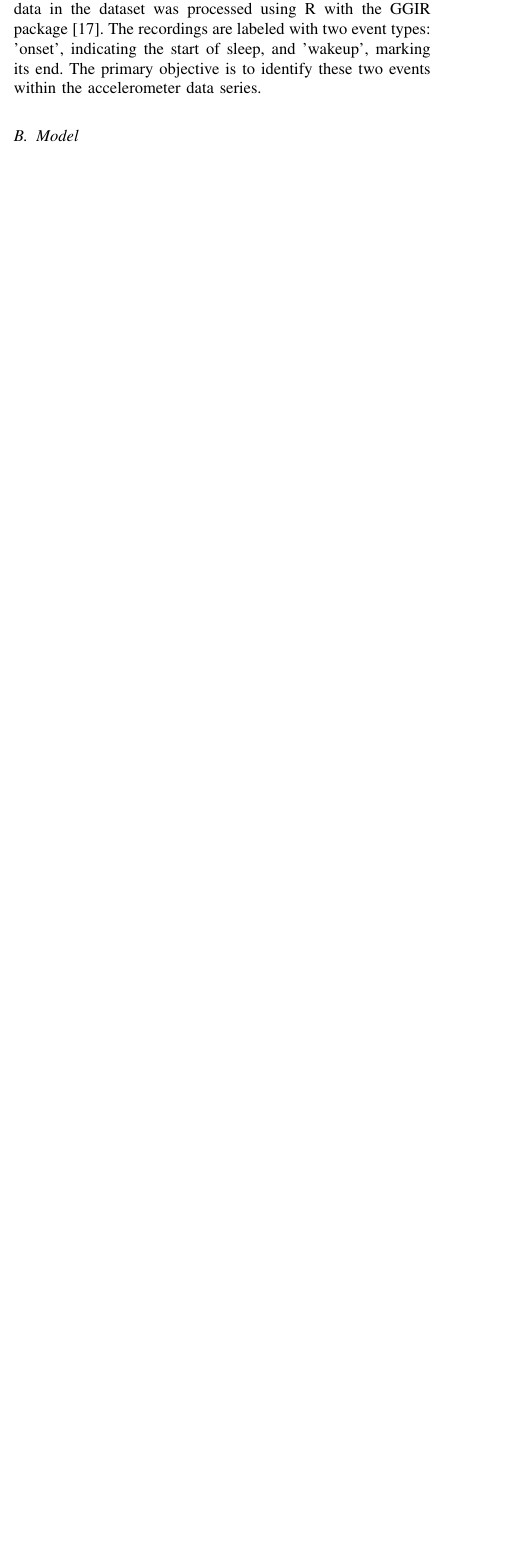
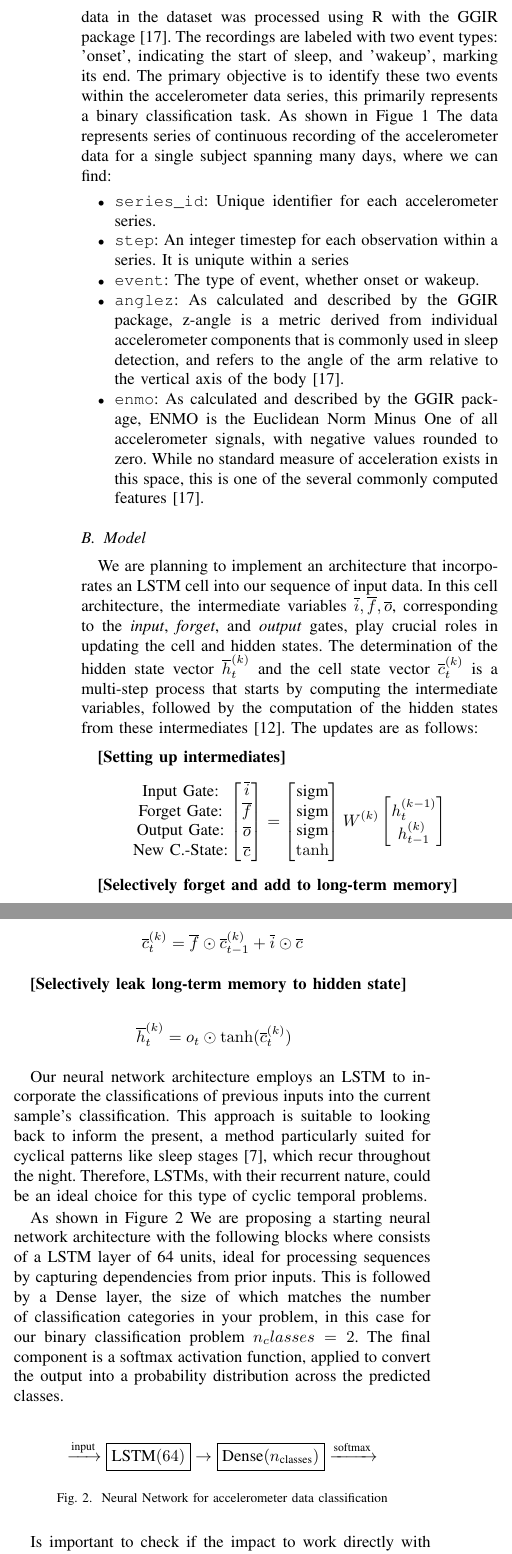
Before and after one commit to AdvancedML-Tec/Course_activities, a LaTeX paper (TC5033_Activity_5-State_of_the_art_research/A_Deep_Learning_approach_to_detect_Sleep_State.tex): part of one column of page 2 of 4 before the commit and two parts of the columns of page 3 of 5 after it, the two joined at a grey line, cut so that both start at the same text, the shorter picture padded with empty space. Compiled offline with pdfLaTeX.

Commit message:
ft: finish paper

```diff
--- a/TC5033_Activity_5-State_of_the_art_research/A_Deep_Learning_approach_to_detect_Sleep_State.tex
+++ b/TC5033_Activity_5-State_of_the_art_research/A_Deep_Learning_approach_to_detect_Sleep_State.tex
@@ -115,7 +115,7 @@
 % *** GRAPHICS RELATED PACKAGES ***
 %
 \ifCLASSINFOpdf
-  % \usepackage[pdftex]{graphicx}
+  \usepackage[pdftex]{graphicx}
   % declare the path(s) where your graphic files are
   % \graphicspath{{../pdf/}{../jpeg/}}
   % and their extensions so you won't have to specify these with
@@ -426,4 +430,3 @@ The ultimate goal is to apply a developed Deep Learning architecture to the data
 
 \subsection{Data}
 
- The dataset consists of approximately 500 multi-day recordings from wrist-mounted accelerometers. The accelerometer data in the dataset was processed using R with the GGIR package \cite{Migueles2019GGIR}. The recordings are labeled with two event types: 'onset', indicating the start of sleep, and 'wakeup', marking its end. The primary objective is to identify these two events within the accelerometer data series.
@@ -430,5 +437,83 @@ The ultimate goal is to apply a developed Deep Learning architecture to the data
+    \label{fig:accelerometerdata}
+\end{figure*}
+
+ The dataset consists of approximately 500 multi-day recordings from wrist-mounted accelerometers. The accelerometer data in the dataset was processed using R with the GGIR package \cite{Migueles2019GGIR}. The recordings are labeled with two event types: 'onset', indicating the start of sleep, and 'wakeup', marking its end. The primary objective is to identify these two events within the accelerometer data series, this primarily represents a binary classification task. As shown in Figue \ref{fig:accelerometerdata} The data represents series of continuous recording of the accelerometer data for a single subject spanning many days, where we can find:
+
+
+
+ \begin{itemize}
+  \item \texttt{series\_id}: Unique identifier for each accelerometer series.
+    \item \texttt{step}: An integer timestep for each observation within a series. It is uniqute within a series
+  \item \texttt{event}: The type of event, whether onset or wakeup.
+  \item \texttt{anglez}: As calculated and described by the GGIR package, z-angle is a metric derived from individual accelerometer components that is commonly used in sleep detection, and refers to the angle of the arm relative to the vertical axis of the body \cite{Migueles2019GGIR}.
+  \item \texttt{enmo}: As calculated and described by the GGIR package, ENMO is the Euclidean Norm Minus One of all accelerometer signals, with negative values rounded to zero. While no standard measure of acceleration exists in this space, this is one of the several commonly computed features \cite{Migueles2019GGIR}.
+\end{itemize}
+
+
 
 \subsection{Model}
+
+We are planning to implement an architecture that incorporates an LSTM cell into our sequence of input data. In this cell architecture, the intermediate variables \( \overline{i}, \overline{f}, \overline{o} \), corresponding to the \textit{input}, \textit{forget}, and \textit{output} gates, play crucial roles in updating the cell and hidden states. The determination of the hidden state vector \( \overline{h}^{(k)}_{t} \) and the cell state vector \( \overline{c}^{(k)}_{t} \) is a multi-step process that starts by computing the intermediate variables, followed by the computation of the hidden states from these intermediates \cite{Aggarwal2018}. The updates are as follows:
+
+\vspace{0.5em}
+
+\textbf{[Setting up intermediates]}
+\begin{align*}
+\begin{matrix}
+\text{Input Gate:} \\
+\text{Forget Gate:} \\
+\text{Output Gate:} \\
+\text{New C.-State:} \\
+\end{matrix} &\begin{bmatrix}
+\overline{i} \\
+\overline{f} \\
+\overline{o} \\
+\overline{c} \\
+\end{bmatrix} =
+\begin{bmatrix}
+\text{sigm} \\
+\text{sigm} \\
+\text{sigm} \\
+\tanh \\
+\end{bmatrix} W^{(k)}
+\begin{bmatrix}
+h_{t}^{(k-1)} \\
+h_{t-1}^{(k)}
+\end{bmatrix}
+\end{align*}
+
+\textbf{[Selectively forget and add to long-term memory]}
+
+\begin{equation*}
+\begin{aligned}
+    \overline{c}^{(k)}_{t} = \overline{f} \odot \overline{c}^{(k)}_{t-1} + \overline{i} \odot \overline{c} \\
+\end{aligned}
+\end{equation*}
+
+\textbf{[Selectively leak long-term memory to hidden state]}
+
+\begin{equation*}
+\begin{aligned}
+    \overline{h}^{(k)}_{t} &= o_t \odot \tanh(\overline{c}^{(k)}_{t})
+\end{aligned}
+\end{equation*}
+
+Our neural network architecture employs an LSTM to incorporate the classifications of previous inputs into the current sample's classification. This approach is suitable to looking back to inform the present, a method particularly suited for cyclical patterns like sleep stages \cite{Stuburic2020}, which recur throughout the night. Therefore, LSTMs, with their recurrent nature, could be an ideal choice for this type of cyclic temporal problems.
+
+As shown in Figure \ref{fig:neuralnetwork} We are proposing a starting neural network architecture with the following blocks where consists of a LSTM layer of 64 units, ideal for processing sequences by capturing dependencies from prior inputs. This is followed by a Dense layer, the size of which matches the number of classification categories in your problem, in this case for our binary classification problem \(n_classes = 2\). The final component is a softmax activation function, applied to convert the output into a probability distribution across the predicted classes.
+
+\begin{figure}[h]
+  \centering
+  \[
+  \xrightarrow{\text{input}} \boxed{\text{LSTM} (64)} \rightarrow \boxed{\text{Dense} (n_{\text{classes}})} \xrightarrow{\text{softmax}}
+  \]
+  \caption{Neural Network for accelerometer data classification}
+  \label{fig:neuralnetwork}
+\end{figure}
+
+
+Is important to check if the impact to work directly with raw signals, the effects of the noise and the implications of not doing feature extraction. Subsequently, with the results of the first trials plan to transition to more complex architectures and work more in data pre-processing if needed.
+
 
 \subsection{Evaluation}
 
```
Also changed, not shown: TC5033_Activity_5-State_of_the_art_research/figures/time_series.png (added), TC5033_Activity_5-State_of_the_art_research/A_Deep_Learning_approach_to_detect_Sleep_State.tex (13 more changed lines).
